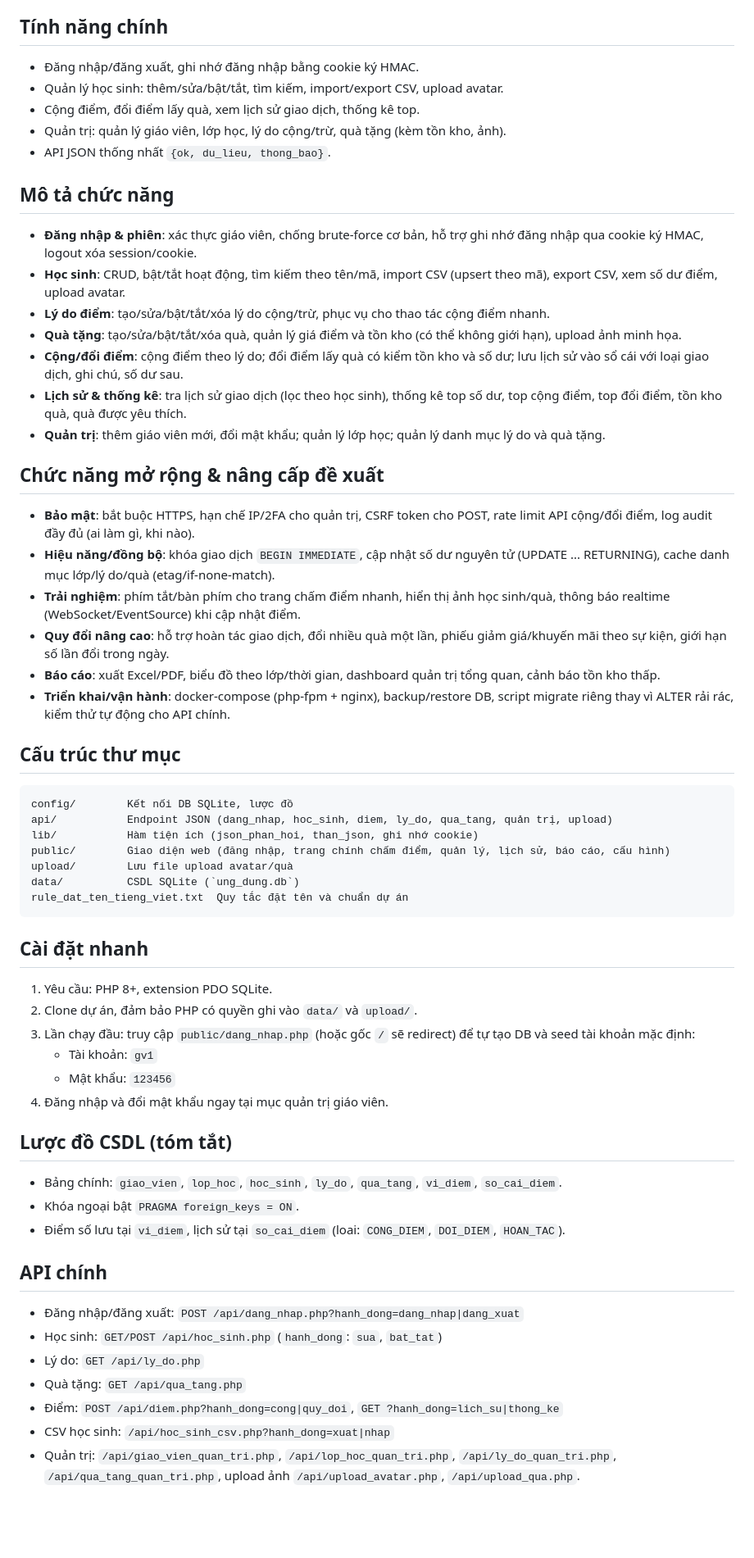
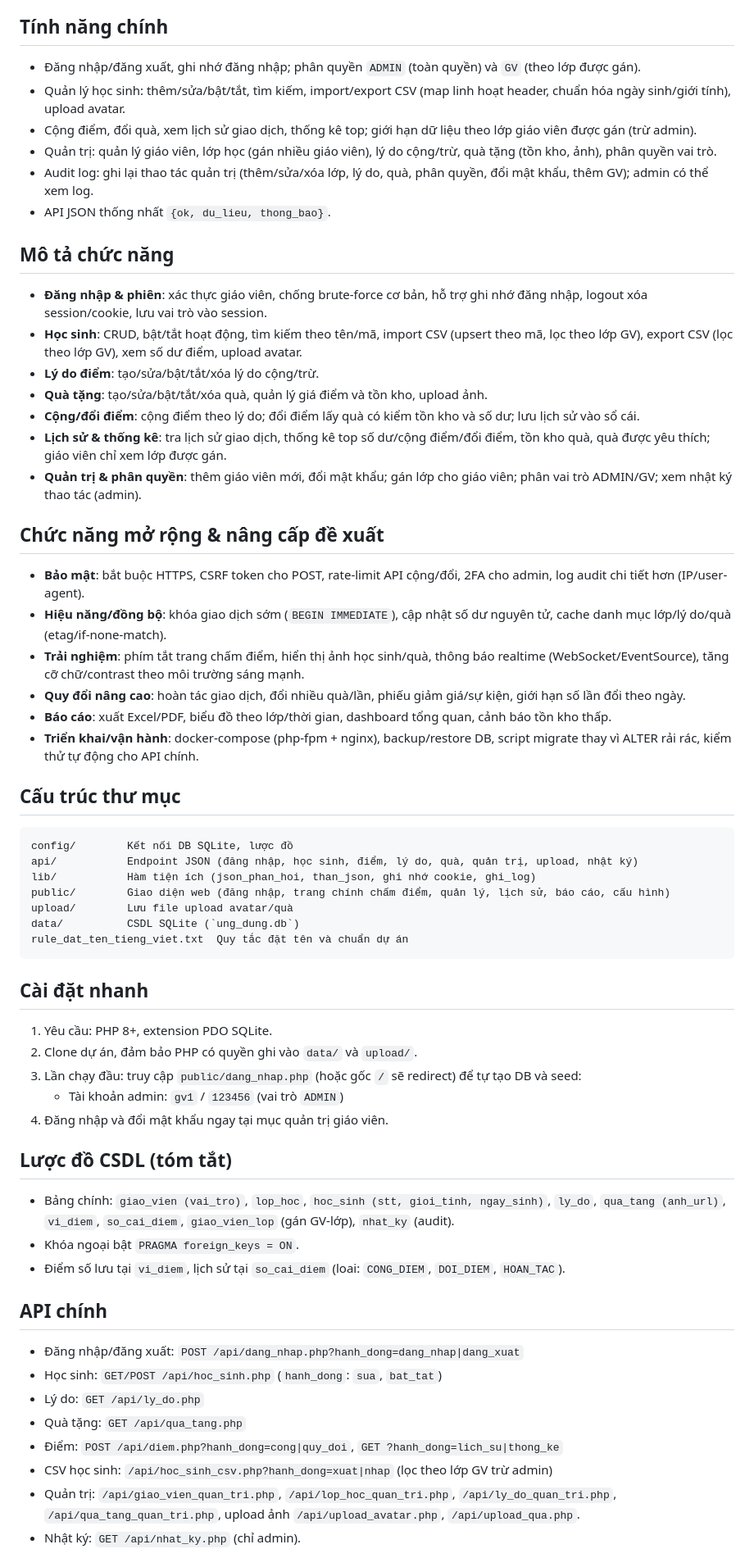
Before and after one commit to nguyenhoangtin1404/DClass, a Markdown page: README.md, the part around the change printed below. Shown: that part at 82% size. GitHub-like rendering; blank space fills up the shorter version.

Commit message:
docs: update README with roles, audit logs, and roadmap

````diff
--- a/README.md
+++ b/README.md
@@ -3,34 +3,35 @@
 Ứng dụng web giúp giáo viên cộng/trừ điểm, đổi quà, xem lịch sử và thống kê nhanh cho học sinh. Toàn bộ định danh, API và CSDL tuân theo quy ước tiếng Việt không dấu, snake_case.
 
 ## Tính năng chính
-- Đăng nhập/đăng xuất, ghi nhớ đăng nhập bằng cookie ký HMAC.
-- Quản lý học sinh: thêm/sửa/bật/tắt, tìm kiếm, import/export CSV, upload avatar.
-- Cộng điểm, đổi điểm lấy quà, xem lịch sử giao dịch, thống kê top.
-- Quản trị: quản lý giáo viên, lớp học, lý do cộng/trừ, quà tặng (kèm tồn kho, ảnh).
+- Đăng nhập/đăng xuất, ghi nhớ đăng nhập; phân quyền `ADMIN` (toàn quyền) và `GV` (theo lớp được gán).
+- Quản lý học sinh: thêm/sửa/bật/tắt, tìm kiếm, import/export CSV (map linh hoạt header, chuẩn hóa ngày sinh/giới tính), upload avatar.
+- Cộng điểm, đổi quà, xem lịch sử giao dịch, thống kê top; giới hạn dữ liệu theo lớp giáo viên được gán (trừ admin).
+- Quản trị: quản lý giáo viên, lớp học (gán nhiều giáo viên), lý do cộng/trừ, quà tặng (tồn kho, ảnh), phân quyền vai trò.
+- Audit log: ghi lại thao tác quản trị (thêm/sửa/xóa lớp, lý do, quà, phân quyền, đổi mật khẩu, thêm GV); admin có thể xem log.
 - API JSON thống nhất `{ok, du_lieu, thong_bao}`.
 
 ## Mô tả chức năng
-- **Đăng nhập & phiên**: xác thực giáo viên, chống brute-force cơ bản, hỗ trợ ghi nhớ đăng nhập qua cookie ký HMAC, logout xóa session/cookie.
-- **Học sinh**: CRUD, bật/tắt hoạt động, tìm kiếm theo tên/mã, import CSV (upsert theo mã), export CSV, xem số dư điểm, upload avatar.
-- **Lý do điểm**: tạo/sửa/bật/tắt/xóa lý do cộng/trừ, phục vụ cho thao tác cộng điểm nhanh.
-- **Quà tặng**: tạo/sửa/bật/tắt/xóa quà, quản lý giá điểm và tồn kho (có thể không giới hạn), upload ảnh minh họa.
-- **Cộng/đổi điểm**: cộng điểm theo lý do; đổi điểm lấy quà có kiểm tồn kho và số dư; lưu lịch sử vào sổ cái với loại giao dịch, ghi chú, số dư sau.
-- **Lịch sử & thống kê**: tra lịch sử giao dịch (lọc theo học sinh), thống kê top số dư, top cộng điểm, top đổi điểm, tồn kho quà, quà được yêu thích.
-- **Quản trị**: thêm giáo viên mới, đổi mật khẩu; quản lý lớp học; quản lý danh mục lý do và quà tặng.
+- **Đăng nhập & phiên**: xác thực giáo viên, chống brute-force cơ bản, hỗ trợ ghi nhớ đăng nhập, logout xóa session/cookie, lưu vai trò vào session.
+- **Học sinh**: CRUD, bật/tắt hoạt động, tìm kiếm theo tên/mã, import CSV (upsert theo mã, lọc theo lớp GV), export CSV (lọc theo lớp GV), xem số dư điểm, upload avatar.
+- **Lý do điểm**: tạo/sửa/bật/tắt/xóa lý do cộng/trừ.
+- **Quà tặng**: tạo/sửa/bật/tắt/xóa quà, quản lý giá điểm và tồn kho, upload ảnh.
+- **Cộng/đổi điểm**: cộng điểm theo lý do; đổi điểm lấy quà có kiểm tồn kho và số dư; lưu lịch sử vào sổ cái.
+- **Lịch sử & thống kê**: tra lịch sử giao dịch, thống kê top số dư/cộng điểm/đổi điểm, tồn kho quà, quà được yêu thích; giáo viên chỉ xem lớp được gán.
+- **Quản trị & phân quyền**: thêm giáo viên mới, đổi mật khẩu; gán lớp cho giáo viên; phân vai trò ADMIN/GV; xem nhật ký thao tác (admin).
 
 ## Chức năng mở rộng & nâng cấp đề xuất
-- **Bảo mật**: bắt buộc HTTPS, hạn chế IP/2FA cho quản trị, CSRF token cho POST, rate limit API cộng/đổi điểm, log audit đầy đủ (ai làm gì, khi nào).
-- **Hiệu năng/đồng bộ**: khóa giao dịch `BEGIN IMMEDIATE`, cập nhật số dư nguyên tử (UPDATE ... RETURNING), cache danh mục lớp/lý do/quà (etag/if-none-match).
-- **Trải nghiệm**: phím tắt/bàn phím cho trang chấm điểm nhanh, hiển thị ảnh học sinh/quà, thông báo realtime (WebSocket/EventSource) khi cập nhật điểm.
-- **Quy đổi nâng cao**: hỗ trợ hoàn tác giao dịch, đổi nhiều quà một lần, phiếu giảm giá/khuyến mãi theo sự kiện, giới hạn số lần đổi trong ngày.
-- **Báo cáo**: xuất Excel/PDF, biểu đồ theo lớp/thời gian, dashboard quản trị tổng quan, cảnh báo tồn kho thấp.
-- **Triển khai/vận hành**: docker-compose (php-fpm + nginx), backup/restore DB, script migrate riêng thay vì ALTER rải rác, kiểm thử tự động cho API chính.
+- **Bảo mật**: bắt buộc HTTPS, CSRF token cho POST, rate-limit API cộng/đổi, 2FA cho admin, log audit chi tiết hơn (IP/user-agent).
+- **Hiệu năng/đồng bộ**: khóa giao dịch sớm (`BEGIN IMMEDIATE`), cập nhật số dư nguyên tử, cache danh mục lớp/lý do/quà (etag/if-none-match).
+- **Trải nghiệm**: phím tắt trang chấm điểm, hiển thị ảnh học sinh/quà, thông báo realtime (WebSocket/EventSource), tăng cỡ chữ/contrast theo môi trường sáng mạnh.
+- **Quy đổi nâng cao**: hoàn tác giao dịch, đổi nhiều quà/lần, phiếu giảm giá/sự kiện, giới hạn số lần đổi theo ngày.
+- **Báo cáo**: xuất Excel/PDF, biểu đồ theo lớp/thời gian, dashboard tổng quan, cảnh báo tồn kho thấp.
+- **Triển khai/vận hành**: docker-compose (php-fpm + nginx), backup/restore DB, script migrate thay vì ALTER rải rác, kiểm thử tự động cho API chính.
 
 ## Cấu trúc thư mục
 ```
 config/        Kết nối DB SQLite, lược đồ
-api/           Endpoint JSON (dang_nhap, hoc_sinh, diem, ly_do, qua_tang, quản trị, upload)
-lib/           Hàm tiện ích (json_phan_hoi, than_json, ghi nhớ cookie)
+api/           Endpoint JSON (đăng nhập, học sinh, điểm, lý do, quà, quản trị, upload, nhật ký)
+lib/           Hàm tiện ích (json_phan_hoi, than_json, ghi nhớ cookie, ghi_log)
 public/        Giao diện web (đăng nhập, trang chính chấm điểm, quản lý, lịch sử, báo cáo, cấu hình)
 upload/        Lưu file upload avatar/quà
 data/          CSDL SQLite (`ung_dung.db`)
@@ -40,13 +41,12 @@ rule_dat_ten_tieng_viet.txt  Quy tắc đặt tên và chuẩn dự án
 ## Cài đặt nhanh
 1) Yêu cầu: PHP 8+, extension PDO SQLite.
 2) Clone dự án, đảm bảo PHP có quyền ghi vào `data/` và `upload/`.
-3) Lần chạy đầu: truy cập `public/dang_nhap.php` (hoặc gốc `/` sẽ redirect) để tự tạo DB và seed tài khoản mặc định:
-   - Tài khoản: `gv1`
-   - Mật khẩu: `123456`
+3) Lần chạy đầu: truy cập `public/dang_nhap.php` (hoặc gốc `/` sẽ redirect) để tự tạo DB và seed:
+   - Tài khoản admin: `gv1` / `123456` (vai trò `ADMIN`)
 4) Đăng nhập và đổi mật khẩu ngay tại mục quản trị giáo viên.
 
 ## Lược đồ CSDL (tóm tắt)
-- Bảng chính: `giao_vien`, `lop_hoc`, `hoc_sinh`, `ly_do`, `qua_tang`, `vi_diem`, `so_cai_diem`.
+- Bảng chính: `giao_vien (vai_tro)`, `lop_hoc`, `hoc_sinh (stt, gioi_tinh, ngay_sinh)`, `ly_do`, `qua_tang (anh_url)`, `vi_diem`, `so_cai_diem`, `giao_vien_lop` (gán GV-lớp), `nhat_ky` (audit).
 - Khóa ngoại bật `PRAGMA foreign_keys = ON`.
 - Điểm số lưu tại `vi_diem`, lịch sử tại `so_cai_diem` (loai: `CONG_DIEM`, `DOI_DIEM`, `HOAN_TAC`).
 
@@ -56,6 +56,7 @@ rule_dat_ten_tieng_viet.txt  Quy tắc đặt tên và chuẩn dự án
 - Lý do: `GET /api/ly_do.php`
 - Quà tặng: `GET /api/qua_tang.php`
 - Điểm: `POST /api/diem.php?hanh_dong=cong|quy_doi`, `GET ?hanh_dong=lich_su|thong_ke`
-- CSV học sinh: `/api/hoc_sinh_csv.php?hanh_dong=xuat|nhap`
+- CSV học sinh: `/api/hoc_sinh_csv.php?hanh_dong=xuat|nhap` (lọc theo lớp GV trừ admin)
 - Quản trị: `/api/giao_vien_quan_tri.php`, `/api/lop_hoc_quan_tri.php`, `/api/ly_do_quan_tri.php`, `/api/qua_tang_quan_tri.php`, upload ảnh `/api/upload_avatar.php`, `/api/upload_qua.php`.
+- Nhật ký: `GET /api/nhat_ky.php` (chỉ admin).
 
````
Also changed, not shown: other parts of README.md (+6 -7 lines).
